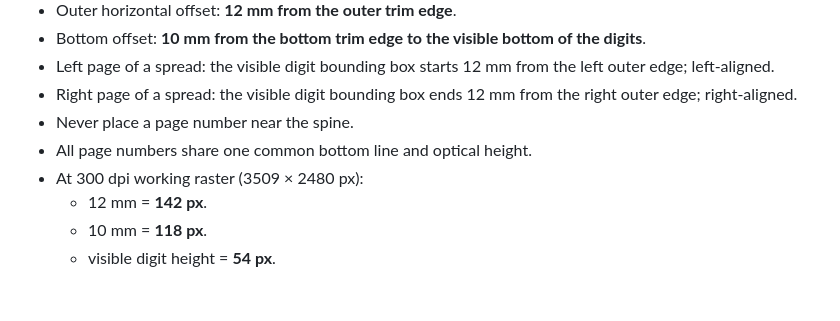
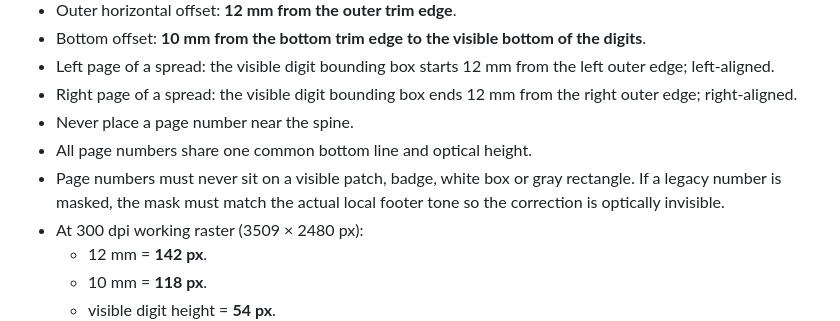
Before and after one commit to satana6667292-droid/hidden-doors-catalog-2026, a Markdown page: CATALOG_MASTER_STYLE_2026.md, the part around the change. Drawn GitHub-style; blank space fills up the shorter version.

Commit message:
docs: forbid visible patches behind page numbers

```diff
--- a/CATALOG_MASTER_STYLE_2026.md
+++ b/CATALOG_MASTER_STYLE_2026.md
@@ -54,6 +54,7 @@ Reference: approved page 02.
 - Right page of a spread: the visible digit bounding box ends 12 mm from the right outer edge; right-aligned.
 - Never place a page number near the spine.
 - All page numbers share one common bottom line and optical height.
+- Page numbers must never sit on a visible patch, badge, white box or gray rectangle. If a legacy number is masked, the mask must match the actual local footer tone so the correction is optically invisible.
 - At 300 dpi working raster (3509 × 2480 px):
   - 12 mm = **142 px**.
   - 10 mm = **118 px**.
```
